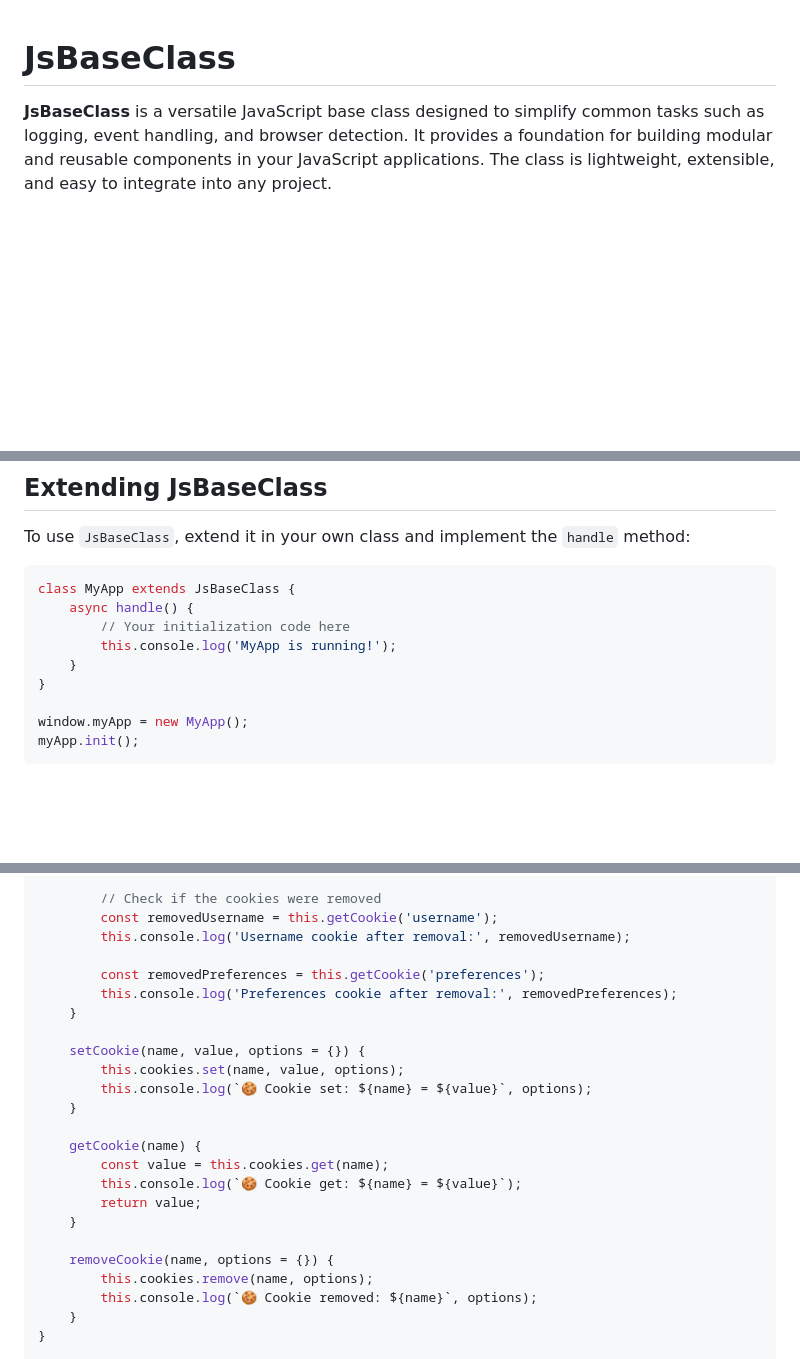
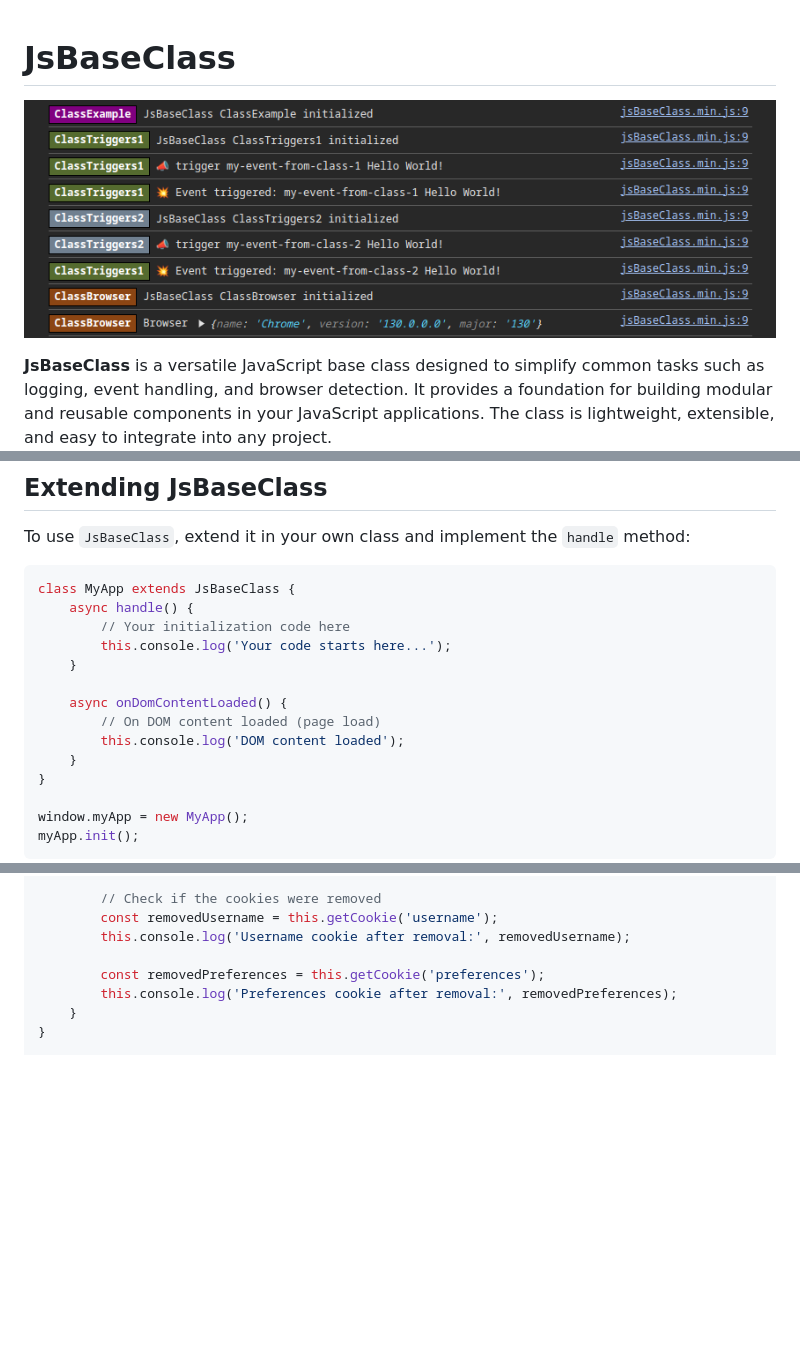
Before and after one commit to marceloxp/jsBaseClass, a Markdown page: README.md, 3 parts joined by grey strips. GitHub-like rendering; pictures changed too: images/console.png (added); blank space fills up the shorter version.

Commit message:
- Added cookies routines; - Adjust language; - Added onDomContentLoaded; - Adjust .npmignore.

```diff
--- a/README.md
+++ b/README.md
@@ -1,4 +1,6 @@
 # JsBaseClass
+
+![screenshot](https://raw.githubusercontent.com/marceloxp/jsBaseClass/refs/heads/master/images/console.png)
 
 **JsBaseClass** is a versatile JavaScript base class designed to simplify common tasks such as logging, event handling, and browser detection. It provides a foundation for building modular and reusable components in your JavaScript applications. The class is lightweight, extensible, and easy to integrate into any project.
 
@@ -41,7 +43,12 @@ To use `JsBaseClass`, extend it in your own class and implement the `handle` met
 class MyApp extends JsBaseClass {
     async handle() {
         // Your initialization code here
-        this.console.log('MyApp is running!');
+        this.console.log('Your code starts here...');
+    }
+
+    async onDomContentLoaded() {
+        // On DOM content loaded (page load)
+        this.console.log('DOM content loaded');
     }
 }
 
@@ -218,22 +225,6 @@ class ClassCookies extends JsBaseClass {
 
         const removedPreferences = this.getCookie('preferences');
         this.console.log('Preferences cookie after removal:', removedPreferences);
-    }
-
-    setCookie(name, value, options = {}) {
-        this.cookies.set(name, value, options);
-        this.console.log(`🍪 Cookie set: ${name} = ${value}`, options);
-    }
-
-    getCookie(name) {
-        const value = this.cookies.get(name);
-        this.console.log(`🍪 Cookie get: ${name} = ${value}`);
-        return value;
-    }
-
-    removeCookie(name, options = {}) {
-        this.cookies.remove(name, options);
-        this.console.log(`🍪 Cookie removed: ${name}`, options);
     }
 }
 
```
Also changed, not shown: other parts of README.md (+3 -3 lines), 7 other files.
